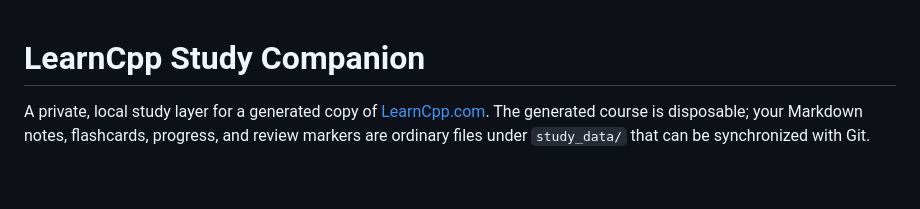
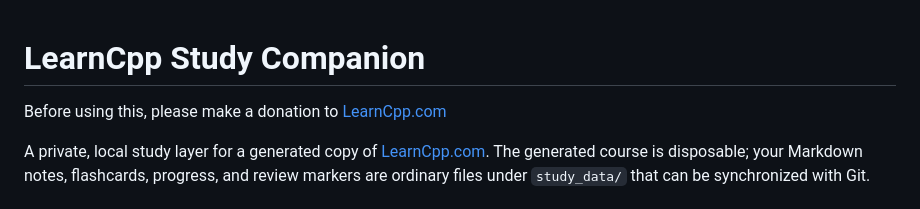
Before and after one commit to ceubie/learncpp, a Markdown page: README.md, the part around the change. GitHub-like rendering; blank space fills up the shorter version.

```diff
--- a/README.md
+++ b/README.md
@@ -1,4 +1,6 @@
 # LearnCpp Study Companion
+
+Before using this, please make a donation to [LearnCpp.com](https://www.learncpp.com/about/#Support)
 
 A private, local study layer for a generated copy of
 [LearnCpp.com](https://www.learncpp.com/). The generated course is disposable;
```
